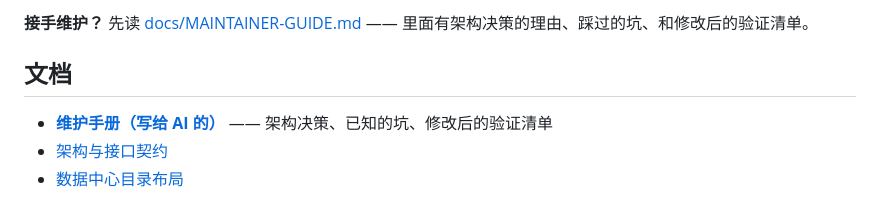
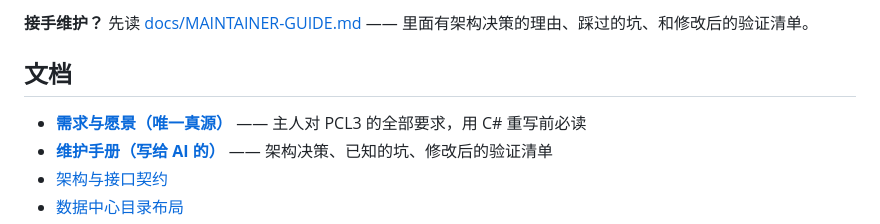
Before and after one commit to LIHUALAO/cpcl3, a Markdown page: README.md, the part around the change. Drawn GitHub-style.

```diff
--- a/README.md
+++ b/README.md
@@ -87,6 +87,7 @@ pnpm clean:tmp                      # 清理 %TEMP% 里的测试残留
 
 ## 文档
 
+- [**需求与愿景（唯一真源）**](docs/REQUIREMENTS.md) —— 主人对 PCL3 的全部要求，用 C# 重写前必读
 - [**维护手册（写给 AI 的）**](docs/MAINTAINER-GUIDE.md) —— 架构决策、已知的坑、修改后的验证清单
 - [架构与接口契约](docs/ARCHITECTURE.md)
 - [数据中心目录布局](docs/DATA-LAYOUT.md)
```
Also changed, not shown: docs/REQUIREMENTS.md (added, +479 -0 lines).
